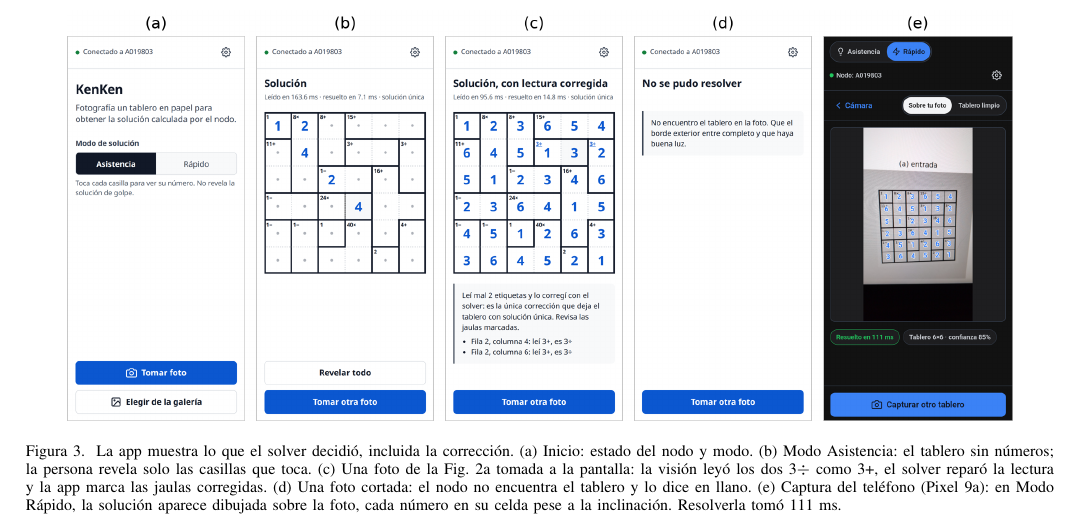
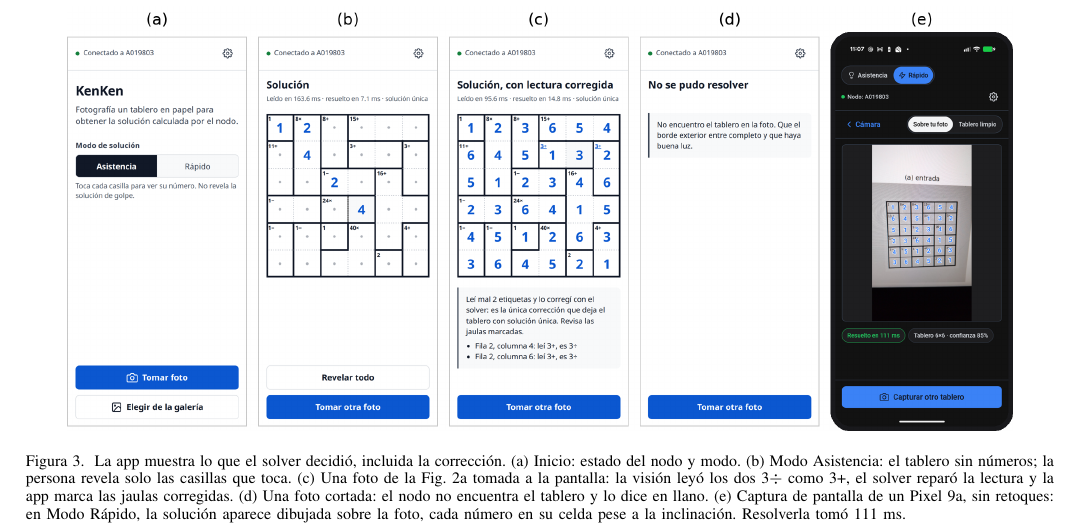
Before and after one commit to R0SEWT/cs-topics, a LaTeX paper (informe/main.tex): part of page 7 of 7, cut so that both start at the same text. Compiled offline with pdfLaTeX.

Commit message:
docs(informe): el panel (e) muestra la captura completa del teléfono
Sin recortes y con marco: se ve que es un teléfono real.

Co-Authored-By: Claude Opus 5.5 <noreply@anthropic.com>

```diff
--- a/informe/main.tex
+++ b/informe/main.tex
@@ -325,7 +325,7 @@ La app móvil (Fig.~\ref{fig:app}) cierra el flujo para una persona con un KenKe
 \begin{figure*}[t]
 \centering
 \includegraphics[width=0.92\textwidth]{fig/app.png}
-\caption{La app muestra lo que el solver decidió, incluida la corrección. (a)~Inicio: estado del nodo y modo. (b)~Modo Asistencia: el tablero sin números; la persona revela solo las casillas que toca. (c)~Una foto de la Fig.~\ref{fig:pipeline}a tomada a la pantalla: la visión leyó los dos 3$\div$ como 3+, el solver reparó la lectura y la app marca las jaulas corregidas. (d)~Una foto cortada: el nodo no encuentra el tablero y lo dice en llano. (e)~Captura del teléfono (Pixel 9a): en Modo Rápido, la solución aparece dibujada sobre la foto, cada número en su celda pese a la inclinación. Resolverla tomó 111~ms.}
+\caption{La app muestra lo que el solver decidió, incluida la corrección. (a)~Inicio: estado del nodo y modo. (b)~Modo Asistencia: el tablero sin números; la persona revela solo las casillas que toca. (c)~Una foto de la Fig.~\ref{fig:pipeline}a tomada a la pantalla: la visión leyó los dos 3$\div$ como 3+, el solver reparó la lectura y la app marca las jaulas corregidas. (d)~Una foto cortada: el nodo no encuentra el tablero y lo dice en llano. (e)~Captura de pantalla de un Pixel 9a, sin retoques: en Modo Rápido, la solución aparece dibujada sobre la foto, cada número en su celda pese a la inclinación. Resolverla tomó 111~ms.}
 \label{fig:app}
 \end{figure*}
 
```
Also changed, not shown: informe/fig/app.png, informe/main.pdf.
